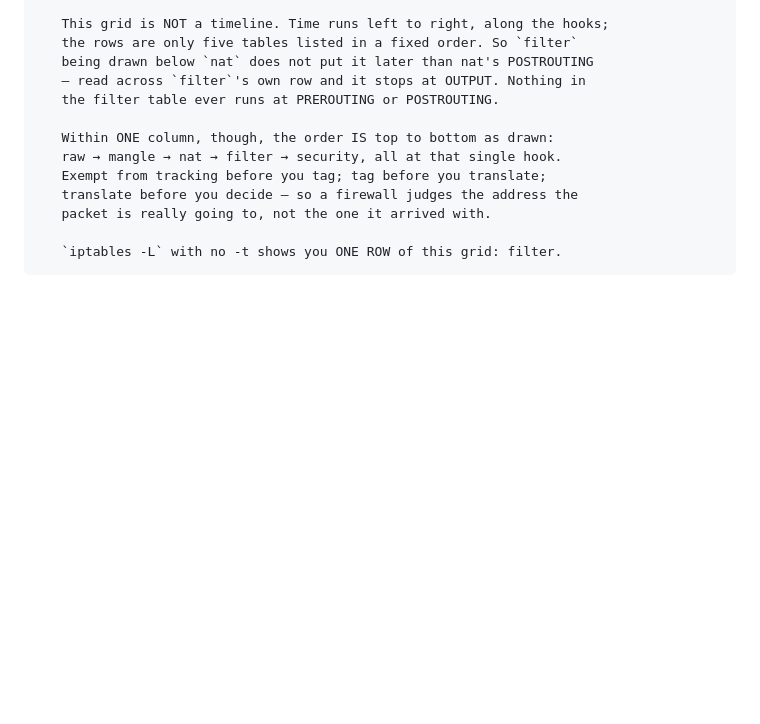
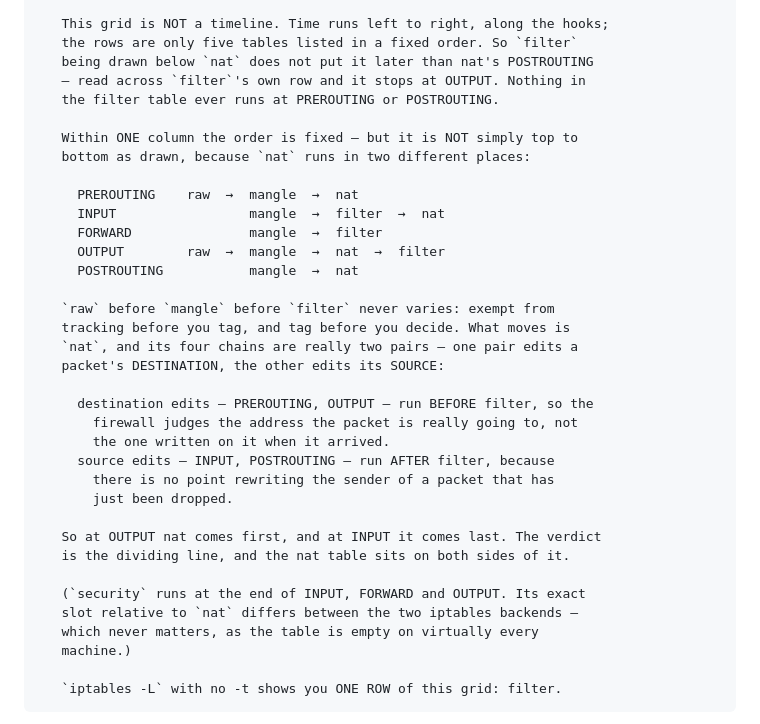
Before and after one commit to lohiarahul/learn_networking, a Markdown page: networking-fundamentals/act-4-one-pretends-many/03-iptables-and-nat.md, the part around the change. Rendered like a GitHub page; blank space fills up the shorter version.

Commit message:
Correct the per-hook table order: nat straddles the filter verdict
The grid figure claimed a single cross-table order at every hook,
raw → mangle → nat → filter → security. That is wrong at INPUT.

The nat table registers two different netfilter priorities: -100
(dstnat) at PREROUTING and OUTPUT, +100 (srcnat) at INPUT and
POSTROUTING. So nat runs before filter at OUTPUT but after filter
at INPUT — the two hooks where both tables have a chain answer
"which first?" in opposite directions.

Replace the single order with the real per-hook orders, and give
the reason: nat's four chains are two pairs, destination edits
before the verdict and source edits after it.

Verified on the lab kernel by reading the priorities out of nft.

Generated with Claude

````diff
--- a/networking-fundamentals/act-4-one-pretends-many/03-iptables-and-nat.md
+++ b/networking-fundamentals/act-4-one-pretends-many/03-iptables-and-nat.md
@@ -123,11 +123,34 @@ Now the grid those two axes make, tables stacked in the order they run:
    — read across `filter`'s own row and it stops at OUTPUT. Nothing in
    the filter table ever runs at PREROUTING or POSTROUTING.
 
-   Within ONE column, though, the order IS top to bottom as drawn:
-   raw → mangle → nat → filter → security, all at that single hook.
-   Exempt from tracking before you tag; tag before you translate;
-   translate before you decide — so a firewall judges the address the
-   packet is really going to, not the one it arrived with.
+   Within ONE column the order is fixed — but it is NOT simply top to
+   bottom as drawn, because `nat` runs in two different places:
+
+     PREROUTING    raw  →  mangle  →  nat
+     INPUT                 mangle  →  filter  →  nat
+     FORWARD               mangle  →  filter
+     OUTPUT        raw  →  mangle  →  nat  →  filter
+     POSTROUTING           mangle  →  nat
+
+   `raw` before `mangle` before `filter` never varies: exempt from
+   tracking before you tag, and tag before you decide. What moves is
+   `nat`, and its four chains are really two pairs — one pair edits a
+   packet's DESTINATION, the other edits its SOURCE:
+
+     destination edits — PREROUTING, OUTPUT — run BEFORE filter, so the
+       firewall judges the address the packet is really going to, not
+       the one written on it when it arrived.
+     source edits — INPUT, POSTROUTING — run AFTER filter, because
+       there is no point rewriting the sender of a packet that has
+       just been dropped.
+
+   So at OUTPUT nat comes first, and at INPUT it comes last. The verdict
+   is the dividing line, and the nat table sits on both sides of it.
+
+   (`security` runs at the end of INPUT, FORWARD and OUTPUT. Its exact
+   slot relative to `nat` differs between the two iptables backends —
+   which never matters, as the table is empty on virtually every
+   machine.)
 
    `iptables -L` with no -t shows you ONE ROW of this grid: filter.
 ```
````
